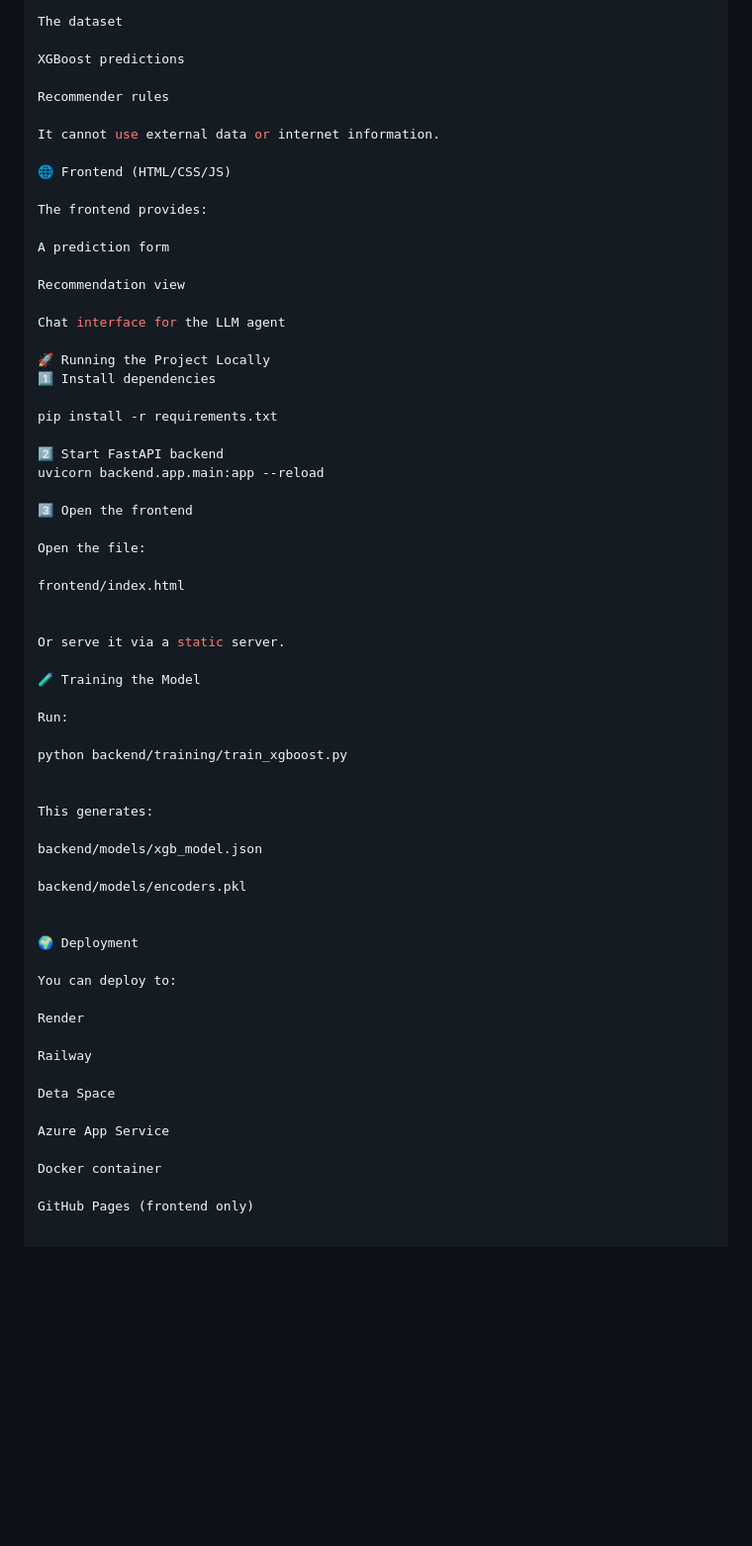
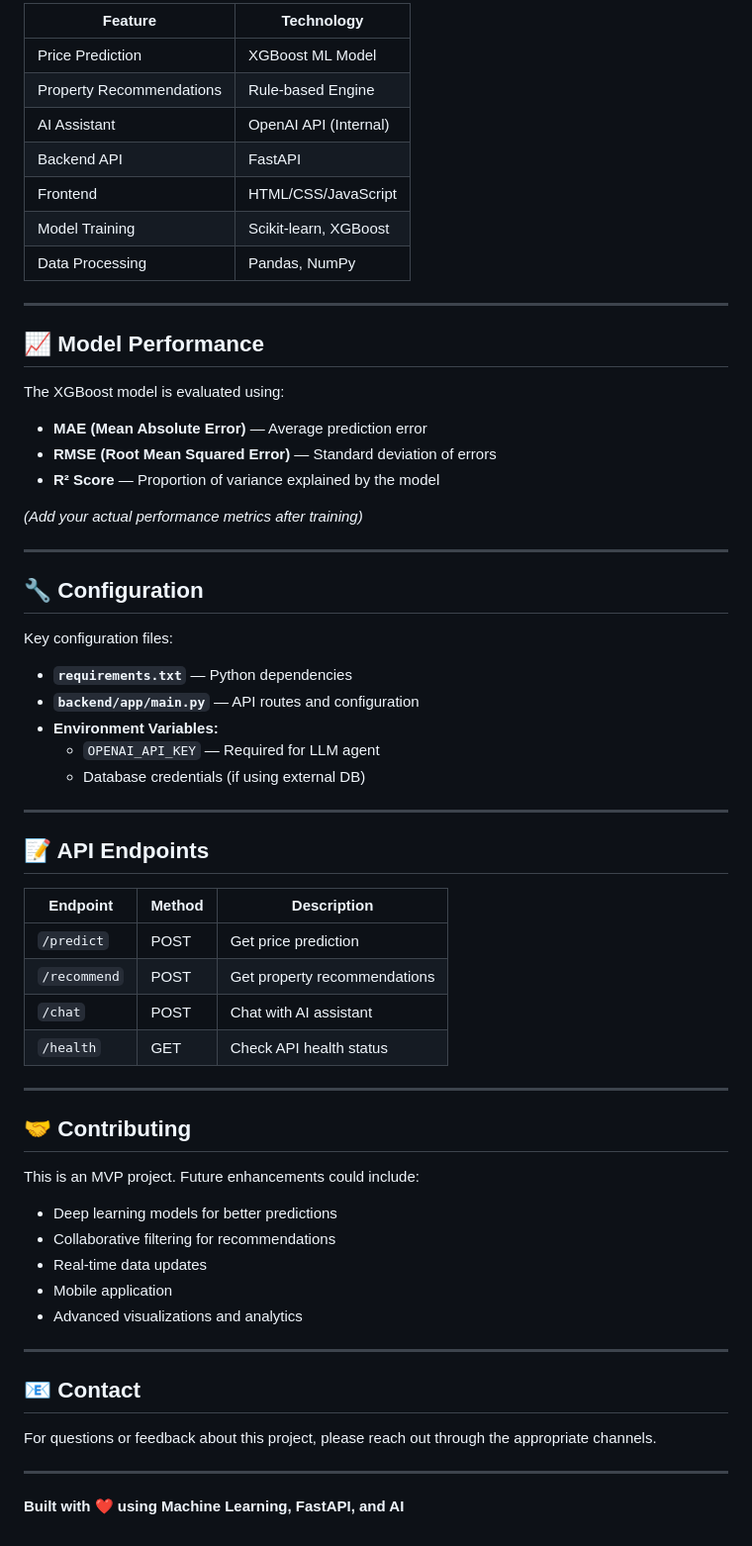
Before and after one commit to Aljwharah1/EstateX-Roshn-Hackathon, a Markdown page: README.md, the part around the change printed below. Shown: that part at 99% size. Drawn GitHub-style; blank space fills up the shorter version.

```diff
--- a/README.md
+++ b/README.md
@@ -106,65 +234,67 @@ A constrained assistant that has access ONLY to:
 
-The dataset
+| Feature                    | Technology              |
+|----------------------------|-------------------------|
+| Price Prediction           | XGBoost ML Model        |
+| Property Recommendations   | Rule-based Engine       |
+| AI Assistant               | OpenAI API (Internal)   |
+| Backend API                | FastAPI                 |
+| Frontend                   | HTML/CSS/JavaScript     |
+| Model Training             | Scikit-learn, XGBoost   |
+| Data Processing            | Pandas, NumPy           |
 
-XGBoost predictions
+---
 
-Recommender rules
+## 📈 Model Performance
 
-It cannot use external data or internet information.
+The XGBoost model is evaluated using:
 
-🌐 Frontend (HTML/CSS/JS)
+- **MAE (Mean Absolute Error)** — Average prediction error
+- **RMSE (Root Mean Squared Error)** — Standard deviation of errors
+- **R² Score** — Proportion of variance explained by the model
 
-The frontend provides:
+*(Add your actual performance metrics after training)*
 
-A prediction form
+---
 
-Recommendation view
+## 🔧 Configuration
 
-Chat interface for the LLM agent
+Key configuration files:
 
-🚀 Running the Project Locally
-1️⃣ Install dependencies
+- **`requirements.txt`** — Python dependencies
+- **`backend/app/main.py`** — API routes and configuration
+- **Environment Variables:**
+  - `OPENAI_API_KEY` — Required for LLM agent
+  - Database credentials (if using external DB)
 
-pip install -r requirements.txt
+---
 
-2️⃣ Start FastAPI backend
-uvicorn backend.app.main:app --reload
+## 📝 API Endpoints
 
-3️⃣ Open the frontend
+| Endpoint                   | Method | Description                          |
+|----------------------------|--------|--------------------------------------|
+| `/predict`                 | POST   | Get price prediction                 |
+| `/recommend`               | POST   | Get property recommendations         |
+| `/chat`                    | POST   | Chat with AI assistant               |
+| `/health`                  | GET    | Check API health status              |
 
-Open the file:
+---
 
-frontend/index.html
+## 🤝 Contributing
 
+This is an MVP project. Future enhancements could include:
 
-Or serve it via a static server.
+- Deep learning models for better predictions
+- Collaborative filtering for recommendations
+- Real-time data updates
+- Mobile application
+- Advanced visualizations and analytics
 
-🧪 Training the Model
+---
 
-Run:
+## 📧 Contact
 
-python backend/training/train_xgboost.py
+For questions or feedback about this project, please reach out through the appropriate channels.
 
+---
 
-This generates:
-
-backend/models/xgb_model.json
-
-backend/models/encoders.pkl
-
-
-🌍 Deployment
-
-You can deploy to:
-
-Render
-
-Railway
-
-Deta Space
-
-Azure App Service
-
-Docker container
-
-GitHub Pages (frontend only)
+**Built with ❤️ using Machine Learning, FastAPI, and AI**
```
Also changed, not shown: other parts of README.md (+191 -63 lines).
